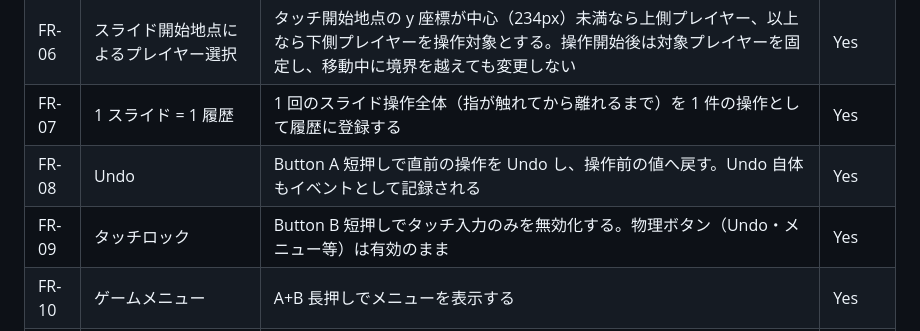
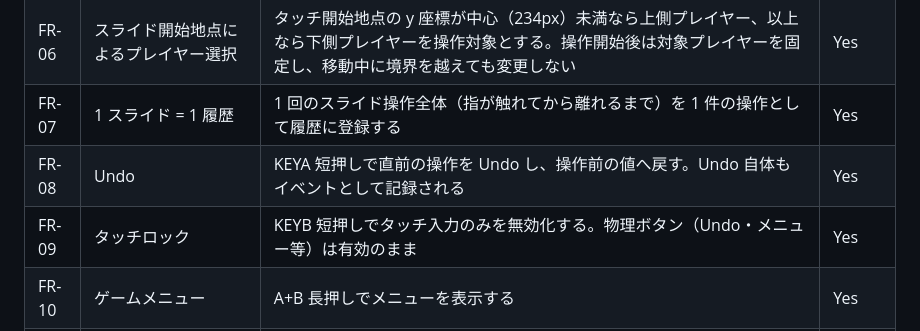
Before and after one commit to japan4415/m5s-sw-life-counter, a Markdown page: docs/04-requirements.md, the part around the change. GitHub-like rendering.

```diff
--- a/docs/04-requirements.md
+++ b/docs/04-requirements.md
@@ -25,8 +25,8 @@ FaB のルール上、ヒーローカードに記載されたライフ値を使
 | FR-05 | 外周スライドによるライフ増減 | 円形画面の外周リングをスライドしてライフを増減する。時計回りで増加、反時計回りで減少。デフォルト 36 度/ライフ（Phase 1 で確定）。Sensitivity 設定で 5 / 10 / 20 ライフ/周に変更可能 | Yes |
 | FR-06 | スライド開始地点によるプレイヤー選択 | タッチ開始地点の y 座標が中心（234px）未満なら上側プレイヤー、以上なら下側プレイヤーを操作対象とする。操作開始後は対象プレイヤーを固定し、移動中に境界を越えても変更しない | Yes |
 | FR-07 | 1 スライド = 1 履歴 | 1 回のスライド操作全体（指が触れてから離れるまで）を 1 件の操作として履歴に登録する | Yes |
-| FR-08 | Undo | Button A 短押しで直前の操作を Undo し、操作前の値へ戻す。Undo 自体もイベントとして記録される | Yes |
-| FR-09 | タッチロック | Button B 短押しでタッチ入力のみを無効化する。物理ボタン（Undo・メニュー等）は有効のまま | Yes |
+| FR-08 | Undo | KEYA 短押しで直前の操作を Undo し、操作前の値へ戻す。Undo 自体もイベントとして記録される | Yes |
+| FR-09 | タッチロック | KEYB 短押しでタッチ入力のみを無効化する。物理ボタン（Undo・メニュー等）は有効のまま | Yes |
 | FR-10 | ゲームメニュー | A+B 長押しでメニューを表示する | Yes |
 | FR-11 | Resume | ゲームメニューからゲーム画面へ戻る | Yes |
 | FR-12 | History | 直近のライフ変更履歴（最大 64 件）を表示する | Yes |
```
Also changed, not shown: README.md (+1 -0 lines), docs/01-hardware.md (+1 -1 lines).
